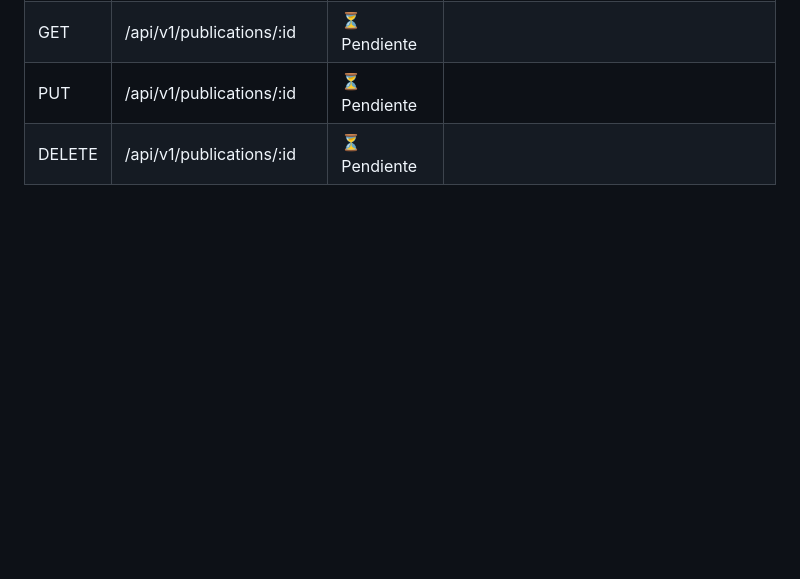
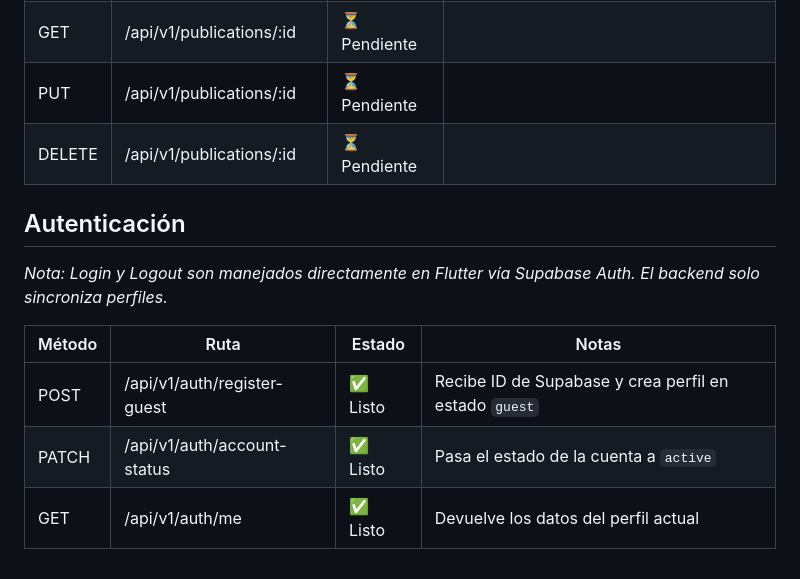
Before and after one commit to SIRE-ORG/SIRE, a Markdown page: docs/api-status.md, the part around the change. GitHub-like rendering; blank space fills up the shorter version.

```diff
--- a/docs/api-status.md
+++ b/docs/api-status.md
@@ -134,3 +134,13 @@ Se levantó la arquitectura base con Fastify + Prisma ORM + Supabase PostgreSQL.
 | GET | /api/v1/publications/:id | ⏳ Pendiente | |
 | PUT | /api/v1/publications/:id | ⏳ Pendiente |  |
 | DELETE | /api/v1/publications/:id | ⏳ Pendiente |  |
+
+## Autenticación
+
+*Nota: Login y Logout son manejados directamente en Flutter vía Supabase Auth. El backend solo sincroniza perfiles.*
+
+| Método | Ruta | Estado | Notas |
+|--------|------|--------|-------|
+| POST | /api/v1/auth/register-guest | ✅ Listo | Recibe ID de Supabase y crea perfil en estado `guest` |
+| PATCH | /api/v1/auth/account-status | ✅ Listo | Pasa el estado de la cuenta a `active` |
+| GET | /api/v1/auth/me | ✅ Listo | Devuelve los datos del perfil actual |
```
